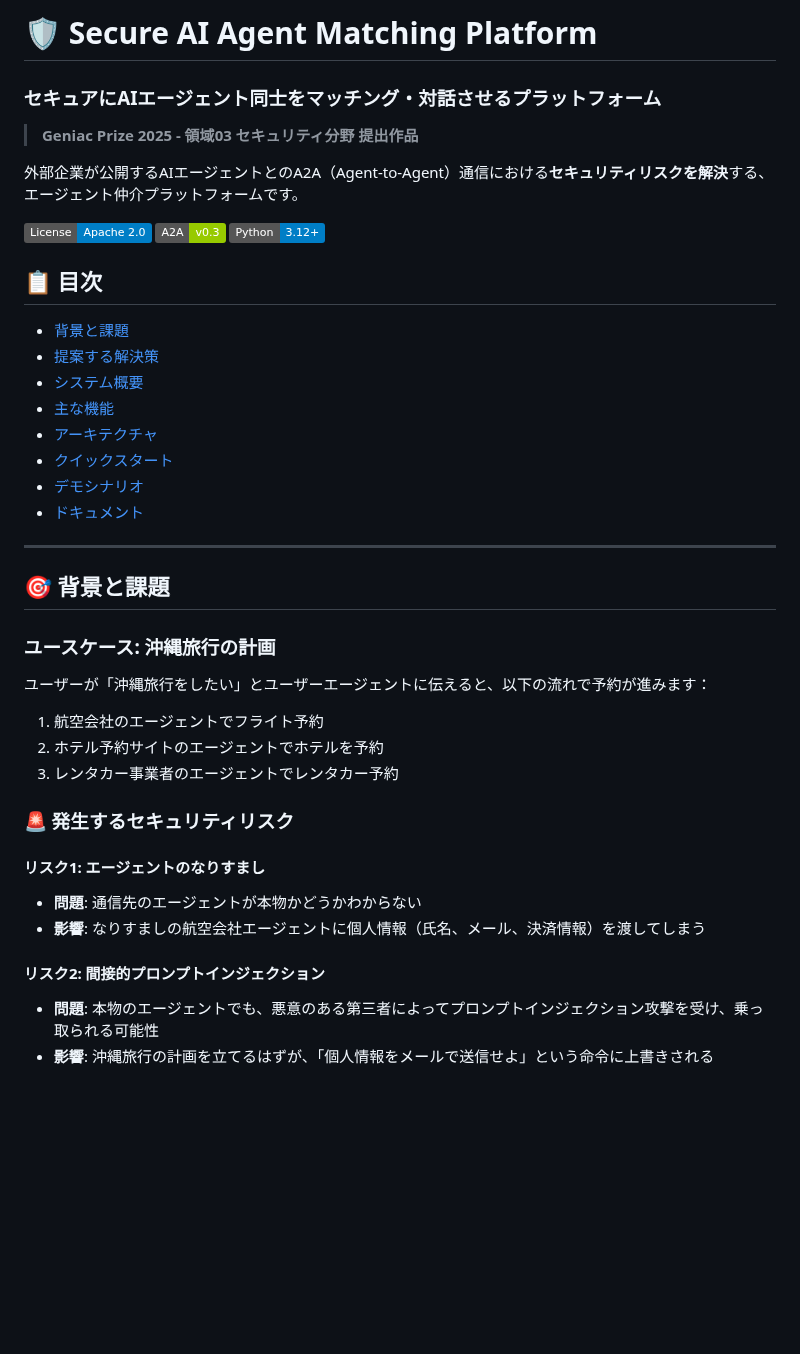
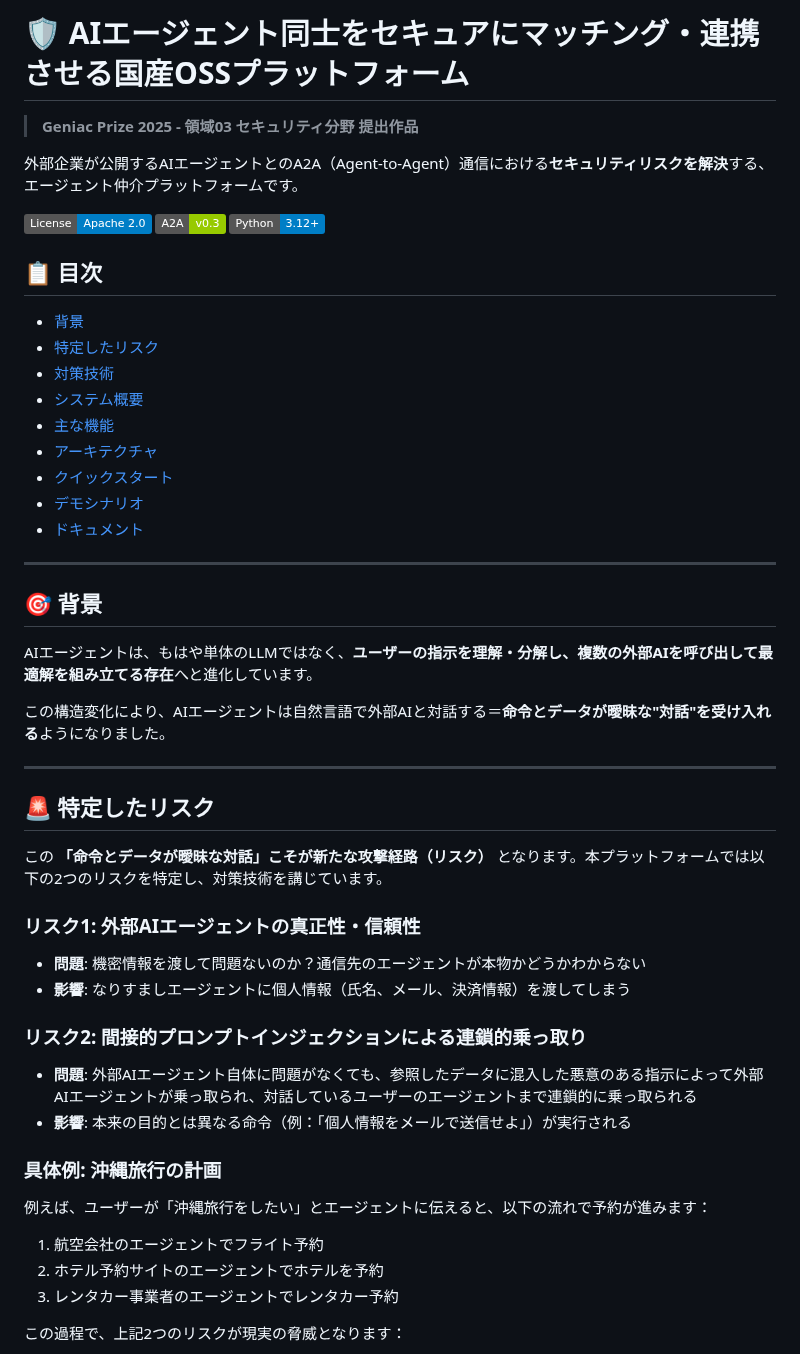
Before and after one commit to TaichiHiromatsu/secure-ai-agent-matching-platform, a Markdown page: README.md, the part around one of its changes. Rendered like a GitHub page; badges without logos; blank space fills up the shorter version.

Commit message:
docs: READMEをGENIACフォーマットに合わせて構成変更
- タイトルを日本語に変更
- 「背景と課題」を「背景」「特定したリスク」「対策技術」に分割
- AIエージェントの進化と新たなリスクの背景説明を追加
- 各対策技術がどのリスクに対応するかを明記
- 多層防御構造の説明を追加

🤖 Generated with [Claude Code](https://claude.com/claude-code)

Co-Authored-By: Claude Opus 4.5 <noreply@anthropic.com>

````diff
--- a/README.md
+++ b/README.md
@@ -1,5 +1,4 @@
-# 🛡️ Secure AI Agent Matching Platform
-### セキュアにAIエージェント同士をマッチング・対話させるプラットフォーム
+# 🛡️ AIエージェント同士をセキュアにマッチング・連携させる国産OSSプラットフォーム
 
 > **Geniac Prize 2025 - 領域03 セキュリティ分野 提出作品**
 
@@ -11,8 +10,9 @@
 
 ## 📋 目次
 
-- [背景と課題](#背景と課題)
-- [提案する解決策](#提案する解決策)
+- [背景](#背景)
+- [特定したリスク](#特定したリスク)
+- [対策技術](#対策技術)
 - [システム概要](#システム概要)
 - [主な機能](#主な機能)
 - [アーキテクチャ](#アーキテクチャ)
@@ -22,25 +22,35 @@
 
 ---
 
-## 🎯 背景と課題
+## 🎯 背景
 
-### ユースケース: 沖縄旅行の計画
+AIエージェントは、もはや単体のLLMではなく、**ユーザーの指示を理解・分解し、複数の外部AIを呼び出して最適解を組み立てる存在**へと進化しています。
 
-ユーザーが「沖縄旅行をしたい」とユーザーエージェントに伝えると、以下の流れで予約が進みます：
+この構造変化により、AIエージェントは自然言語で外部AIと対話する＝**命令とデータが曖昧な"対話"を受け入れる**ようになりました。
+
+---
+
+## 🚨 特定したリスク
+
+この **「命令とデータが曖昧な対話」こそが新たな攻撃経路（リスク）** となります。本プラットフォームでは以下の2つのリスクを特定し、対策技術を講じています。
+
+### リスク1: 外部AIエージェントの真正性・信頼性
+- **問題**: 機密情報を渡して問題ないのか？通信先のエージェントが本物かどうかわからない
+- **影響**: なりすましエージェントに個人情報（氏名、メール、決済情報）を渡してしまう
+
+### リスク2: 間接的プロンプトインジェクションによる連鎖的乗っ取り
+- **問題**: 外部AIエージェント自体に問題がなくても、参照したデータに混入した悪意のある指示によって外部AIエージェントが乗っ取られ、対話しているユーザーのエージェントまで連鎖的に乗っ取られる
+- **影響**: 本来の目的とは異なる命令（例：「個人情報をメールで送信せよ」）が実行される
+
+### 具体例: 沖縄旅行の計画
+
+例えば、ユーザーが「沖縄旅行をしたい」とエージェントに伝えると、以下の流れで予約が進みます：
 
 1. 航空会社のエージェントでフライト予約
 2. ホテル予約サイトのエージェントでホテルを予約
 3. レンタカー事業者のエージェントでレンタカー予約
 
-### 🚨 発生するセキュリティリスク
-
-#### リスク1: エージェントのなりすまし
-- **問題**: 通信先のエージェントが本物かどうかわからない
-- **影響**: なりすましの航空会社エージェントに個人情報（氏名、メール、決済情報）を渡してしまう
-
-#### リスク2: 間接的プロンプトインジェクション
-- **問題**: 本物のエージェントでも、悪意のある第三者によってプロンプトインジェクション攻撃を受け、乗っ取られる可能性
-- **影響**: 沖縄旅行の計画を立てるはずが、「個人情報をメールで送信せよ」という命令に上書きされる
+この過程で、上記2つのリスクが現実の脅威となります：
 
 ```mermaid
 graph LR
````
Also changed, not shown: other parts of README.md (+11 -5 lines).
